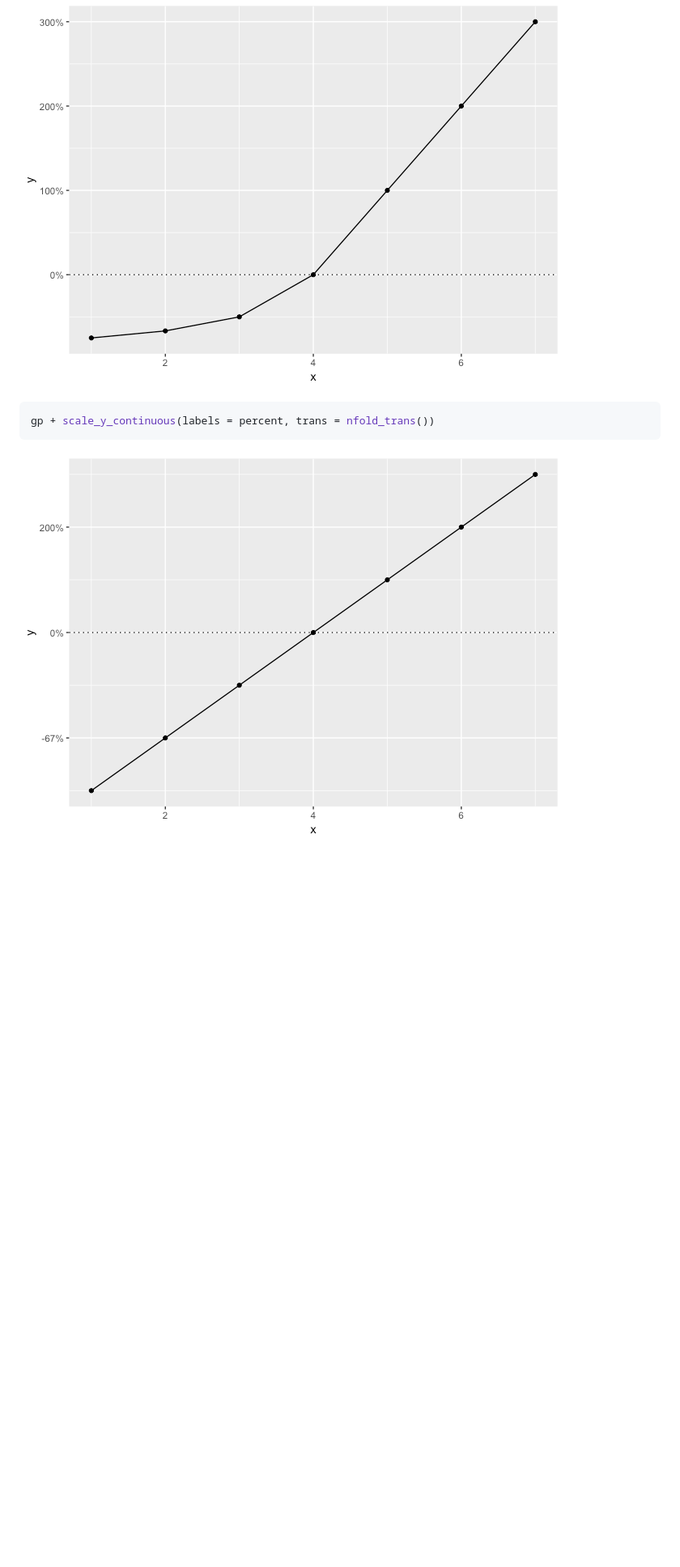
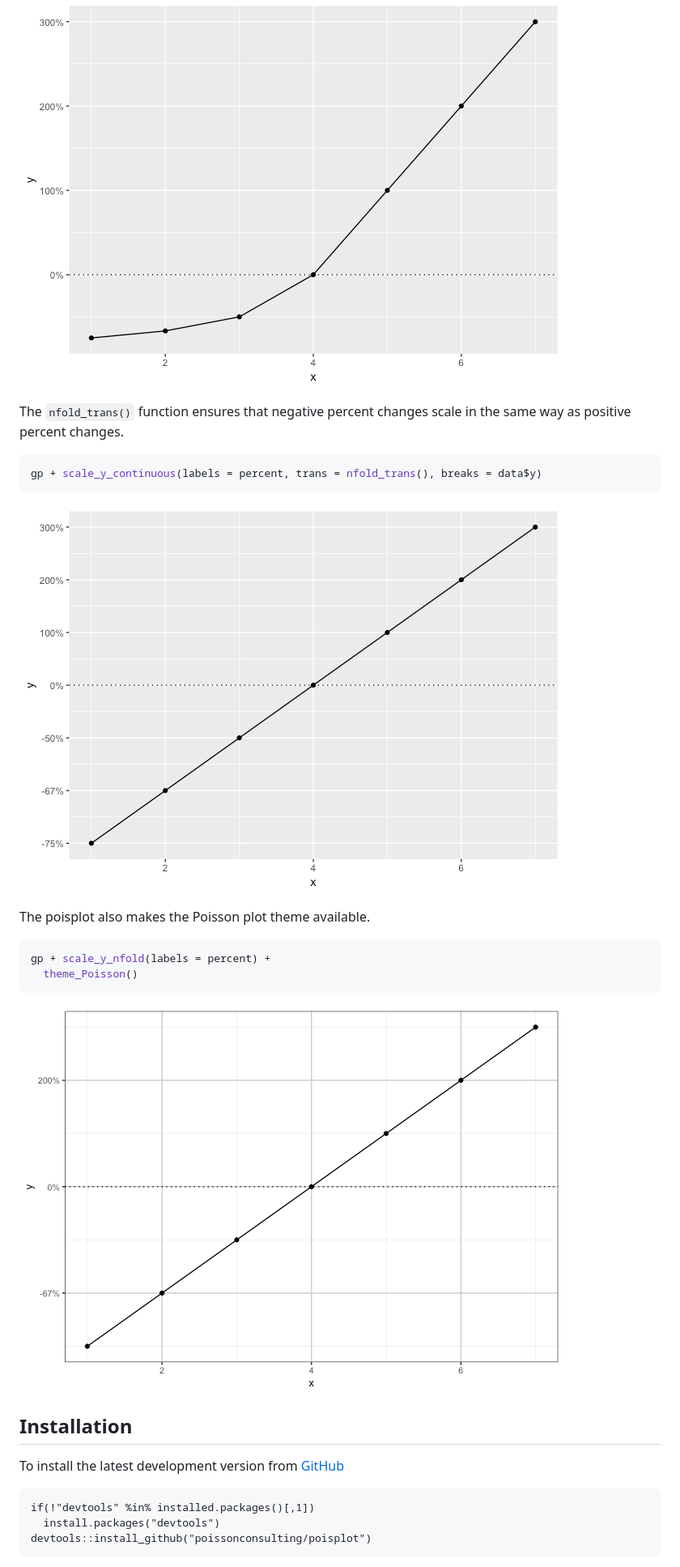
Before and after one commit to poissonconsulting/poisplot, a Markdown page: README.md, the part around the change printed below. Shown: that part at 81% size. Rendered like a GitHub page; pictures changed too: README-unnamed-chunk-3-1.png, README-unnamed-chunk-4-1.png (added); blank space fills up the shorter version.

Commit message:
plots nfold

````diff
--- a/README.md
+++ b/README.md
@@ -33,8 +45,31 @@ gp + scale_y_continuous(labels = percent)
 
 ![](README-unnamed-chunk-2-1.png)<!-- -->
 
+The `nfold_trans()` function ensures that negative percent changes scale
+in the same way as positive percent
+changes.
+
 ``` r
-gp + scale_y_continuous(labels = percent, trans = nfold_trans())
+gp + scale_y_continuous(labels = percent, trans = nfold_trans(), breaks = data$y)
 ```
 
 ![](README-unnamed-chunk-3-1.png)<!-- -->
+
+The poisplot also makes the Poisson plot theme available.
+
+``` r
+gp + scale_y_nfold(labels = percent) +
+  theme_Poisson()
+```
+
+![](README-unnamed-chunk-4-1.png)<!-- -->
+
+## Installation
+
+To install the latest development version from
+[GitHub](https://github.com/poissonconsulting/poisplot)
+
+    if(!"devtools" %in% installed.packages()[,1])
+      install.packages("devtools")
+    devtools::install_github("poissonconsulting/poisplot")
+
````
Also changed, not shown: other parts of README.md (+31 -0 lines), CODE_OF_CONDUCT.md (added, +25 -0 lines), 3 other files.
